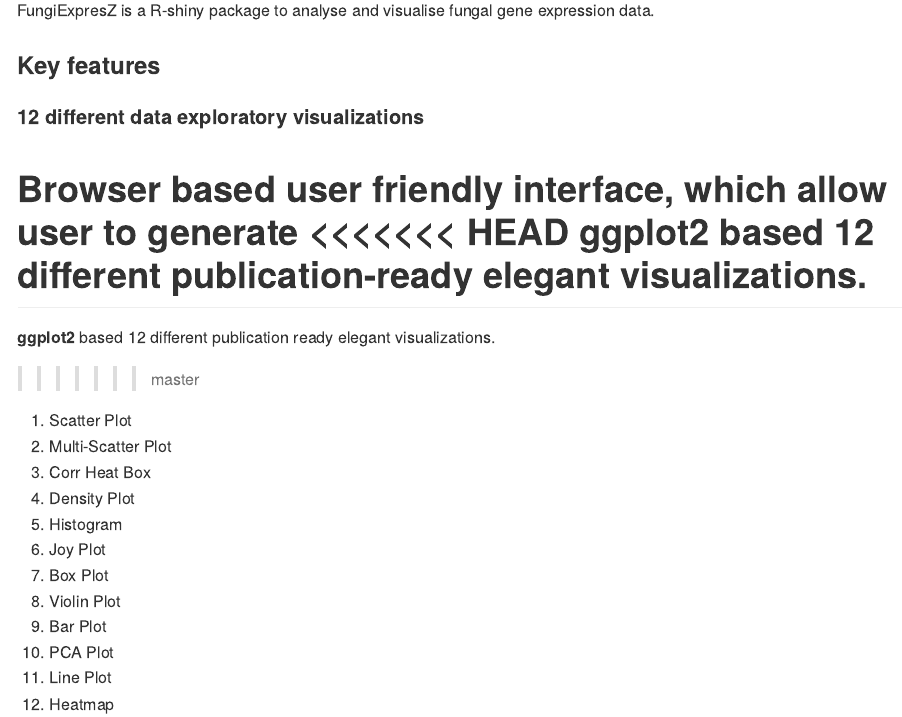
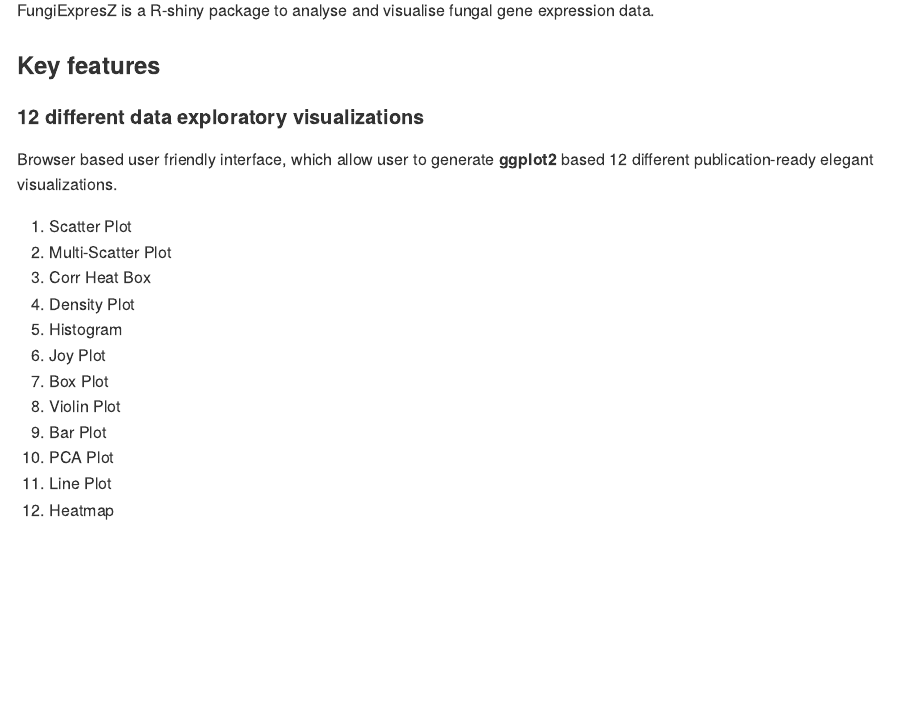
Before and after one commit to cparsania/FungiExpresZ, an R Markdown document (README.Rmd): the page in a window 1100 px wide, from 110 px down. The pictures show the output file README.md that the author committed with the source, drawn offline in the style of GitHub; badge pictures from the web are left out.

Commit message:
README update

```diff
--- a/README.Rmd
+++ b/README.Rmd
@@ -32,11 +32,7 @@
 
 #### 12 different data exploratory visualizations
 
-<<<<<<< HEAD
 Browser based user friendly interface, which allow user to generate **ggplot2** based 12 different publication-ready elegant visualizations.
-=======
-Browser based user friendly interface, which allow user to generate **ggplot2** based 12 different publication ready elegant visualizations.
->>>>>>> master
 
   1. Scatter Plot
   2. Multi-Scatter Plot
```
Also changed, not shown: README.md.
